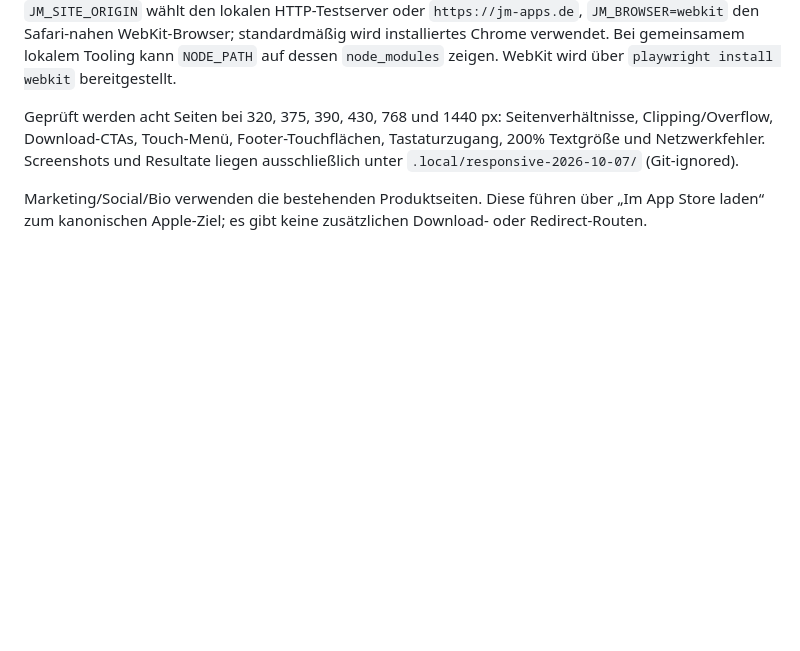
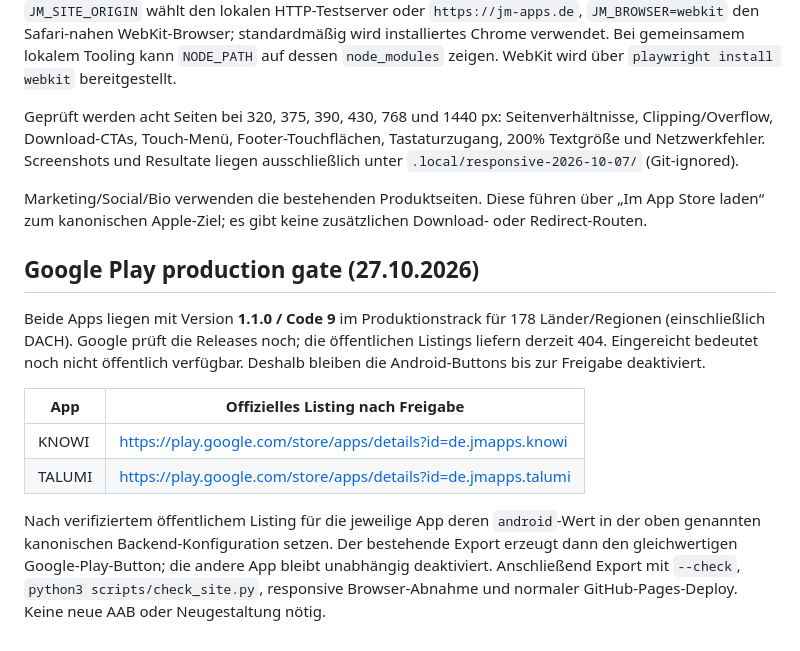
Before and after one commit to Mantschuri/jm-apps-web, a Markdown page: README.md, the part around the change. GitHub-like rendering; blank space fills up the shorter version.

Commit message:
Document verified Play production review and website release gate

```diff
--- a/README.md
+++ b/README.md
@@ -128,3 +128,14 @@ Kein Client benötigt eine zweite Storelinktabelle. Androidstatus bleibt separat
 Geprüft werden acht Seiten bei 320, 375, 390, 430, 768 und 1440 px: Seitenverhältnisse, Clipping/Overflow, Download-CTAs, Touch-Menü, Footer-Touchflächen, Tastaturzugang, 200% Textgröße und Netzwerkfehler. Screenshots und Resultate liegen ausschließlich unter `.local/responsive-2026-10-07/` (Git-ignored).
 
 Marketing/Social/Bio verwenden die bestehenden Produktseiten. Diese führen über „Im App Store laden“ zum kanonischen Apple-Ziel; es gibt keine zusätzlichen Download- oder Redirect-Routen.
+
+## Google Play production gate (27.10.2026)
+
+Beide Apps liegen mit Version **1.1.0 / Code 9** im Produktionstrack für 178 Länder/Regionen (einschließlich DACH). Google prüft die Releases noch; die öffentlichen Listings liefern derzeit 404. Eingereicht bedeutet noch nicht öffentlich verfügbar. Deshalb bleiben die Android-Buttons bis zur Freigabe deaktiviert.
+
+| App | Offizielles Listing nach Freigabe |
+| --- | --- |
+| KNOWI | https://play.google.com/store/apps/details?id=de.jmapps.knowi |
+| TALUMI | https://play.google.com/store/apps/details?id=de.jmapps.talumi |
+
+Nach verifiziertem öffentlichem Listing für die jeweilige App deren `android`-Wert in der oben genannten kanonischen Backend-Konfiguration setzen. Der bestehende Export erzeugt dann den gleichwertigen Google-Play-Button; die andere App bleibt unabhängig deaktiviert. Anschließend Export mit `--check`, `python3 scripts/check_site.py`, responsive Browser-Abnahme und normaler GitHub-Pages-Deploy. Keine neue AAB oder Neugestaltung nötig.
```
